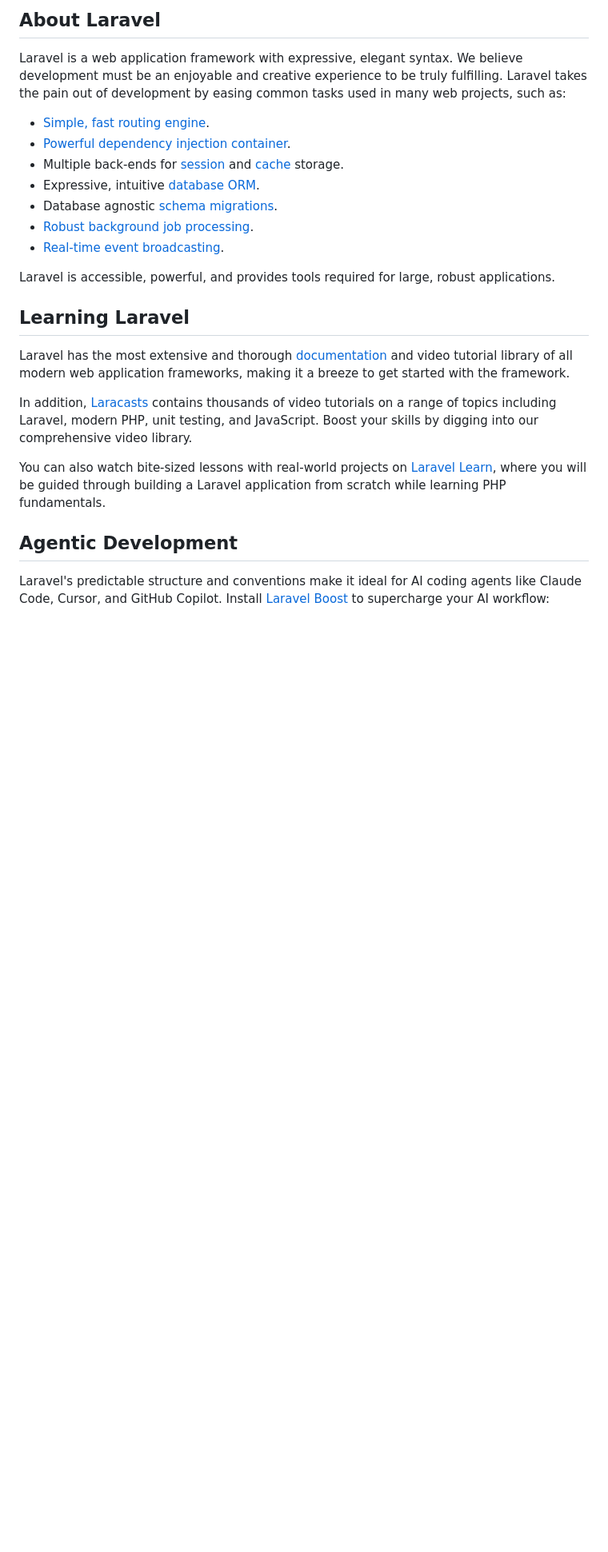
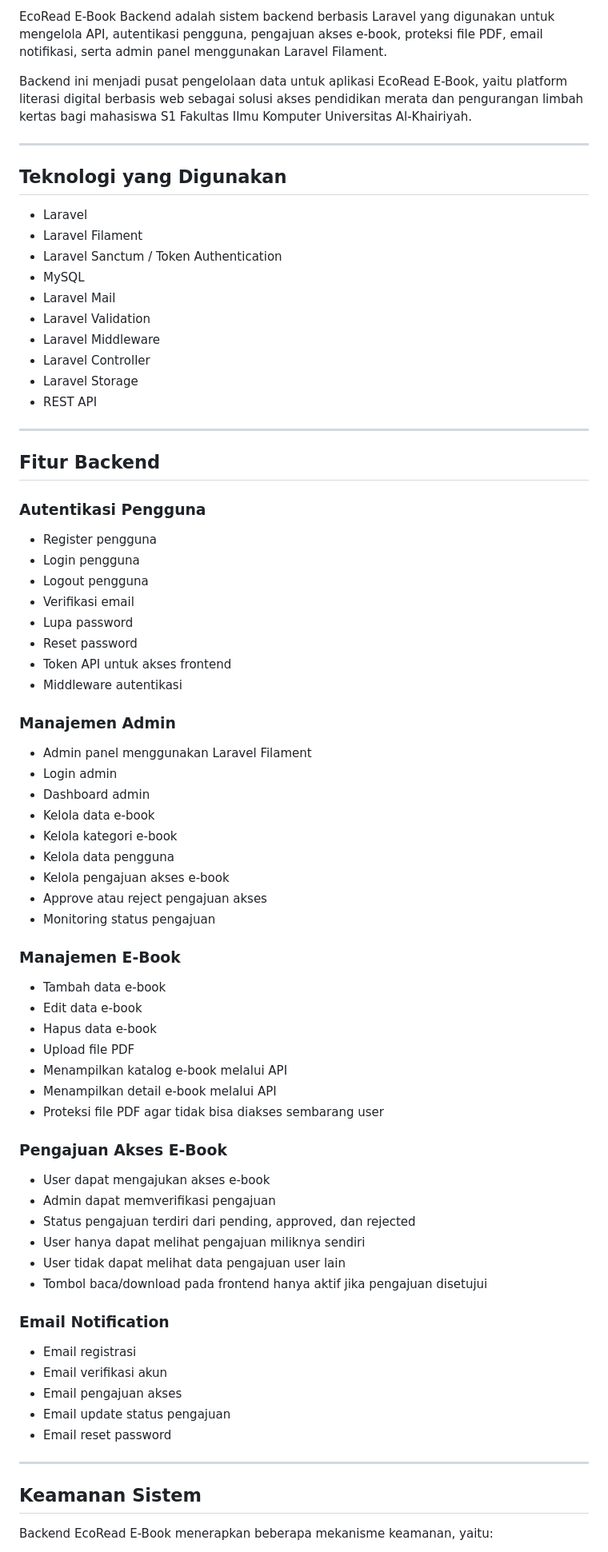
Before and after one commit to BayDevelopment/bookstore-backend, a Markdown page: README.md, the part around one of its changes. Shown at 80% size. Rendered like a GitHub page; blank space fills up the shorter version.

```diff
--- a/README.md
+++ b/README.md
@@ -9,26 +4,80 @@
 
-## About Laravel
+EcoRead E-Book Backend adalah sistem backend berbasis Laravel yang digunakan untuk mengelola API, autentikasi pengguna, pengajuan akses e-book, proteksi file PDF, email notifikasi, serta admin panel menggunakan Laravel Filament.
 
-Laravel is a web application framework with expressive, elegant syntax. We believe development must be an enjoyable and creative experience to be truly fulfilling. Laravel takes the pain out of development by easing common tasks used in many web projects, such as:
+Backend ini menjadi pusat pengelolaan data untuk aplikasi EcoRead E-Book, yaitu platform literasi digital berbasis web sebagai solusi akses pendidikan merata dan pengurangan limbah kertas bagi mahasiswa S1 Fakultas Ilmu Komputer Universitas Al-Khairiyah.
 
-- [Simple, fast routing engine](https://laravel.com/docs/routing).
-- [Powerful dependency injection container](https://laravel.com/docs/container).
-- Multiple back-ends for [session](https://laravel.com/docs/session) and [cache](https://laravel.com/docs/cache) storage.
-- Expressive, intuitive [database ORM](https://laravel.com/docs/eloquent).
-- Database agnostic [schema migrations](https://laravel.com/docs/migrations).
-- [Robust background job processing](https://laravel.com/docs/queues).
-- [Real-time event broadcasting](https://laravel.com/docs/broadcasting).
+---
 
-Laravel is accessible, powerful, and provides tools required for large, robust applications.
+## Teknologi yang Digunakan
 
-## Learning Laravel
+- Laravel
+- Laravel Filament
+- Laravel Sanctum / Token Authentication
+- MySQL
+- Laravel Mail
+- Laravel Validation
+- Laravel Middleware
+- Laravel Controller
+- Laravel Storage
+- REST API
 
-Laravel has the most extensive and thorough [documentation](https://laravel.com/docs) and video tutorial library of all modern web application frameworks, making it a breeze to get started with the framework.
+---
 
-In addition, [Laracasts](https://laracasts.com) contains thousands of video tutorials on a range of topics including Laravel, modern PHP, unit testing, and JavaScript. Boost your skills by digging into our comprehensive video library.
+## Fitur Backend
 
-You can also watch bite-sized lessons with real-world projects on [Laravel Learn](https://laravel.com/learn), where you will be guided through building a Laravel application from scratch while learning PHP fundamentals.
+### Autentikasi Pengguna
 
-## Agentic Development
+- Register pengguna
+- Login pengguna
+- Logout pengguna
+- Verifikasi email
+- Lupa password
+- Reset password
+- Token API untuk akses frontend
+- Middleware autentikasi
 
-Laravel's predictable structure and conventions make it ideal for AI coding agents like Claude Code, Cursor, and GitHub Copilot. Install [Laravel Boost](https://laravel.com/docs/ai) to supercharge your AI workflow:
+### Manajemen Admin
+
+- Admin panel menggunakan Laravel Filament
+- Login admin
+- Dashboard admin
+- Kelola data e-book
+- Kelola kategori e-book
+- Kelola data pengguna
+- Kelola pengajuan akses e-book
+- Approve atau reject pengajuan akses
+- Monitoring status pengajuan
+
+### Manajemen E-Book
+
+- Tambah data e-book
+- Edit data e-book
+- Hapus data e-book
+- Upload file PDF
+- Menampilkan katalog e-book melalui API
+- Menampilkan detail e-book melalui API
+- Proteksi file PDF agar tidak bisa diakses sembarang user
+
+### Pengajuan Akses E-Book
+
+- User dapat mengajukan akses e-book
+- Admin dapat memverifikasi pengajuan
+- Status pengajuan terdiri dari pending, approved, dan rejected
+- User hanya dapat melihat pengajuan miliknya sendiri
+- User tidak dapat melihat data pengajuan user lain
+- Tombol baca/download pada frontend hanya aktif jika pengajuan disetujui
+
+### Email Notification
+
+- Email registrasi
+- Email verifikasi akun
+- Email pengajuan akses
+- Email update status pengajuan
+- Email reset password
+
+---
+
+## Keamanan Sistem
+
+Backend EcoRead E-Book menerapkan beberapa mekanisme keamanan, yaitu:
+
```
Also changed, not shown: other parts of README.md (+282 -19 lines).
